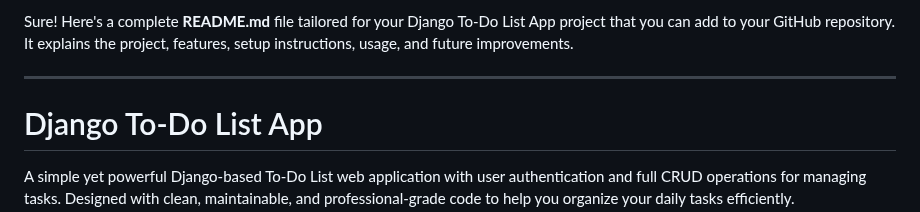
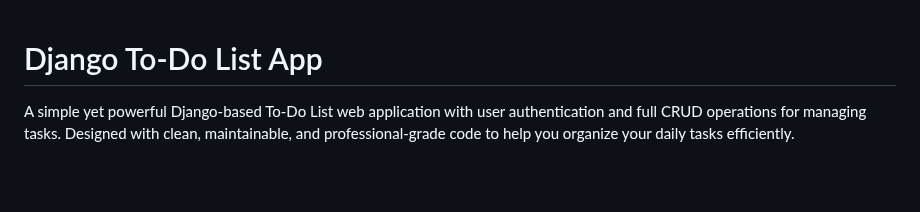
Before and after one commit to sadhik-ali/To-Do-List-App, a Markdown page: README.md, the part around the change. GitHub-like rendering; blank space fills up the shorter version.

```diff
--- a/README.md
+++ b/README.md
@@ -1,7 +1,3 @@
-Sure! Here's a complete **README.md** file tailored for your Django To-Do List App project that you can add to your GitHub repository. It explains the project, features, setup instructions, usage, and future improvements.
-
----
-
 # Django To-Do List App
 
 A simple yet powerful Django-based To-Do List web application with user authentication and full CRUD operations for managing tasks. Designed with clean, maintainable, and professional-grade code to help you organize your daily tasks efficiently.
```
